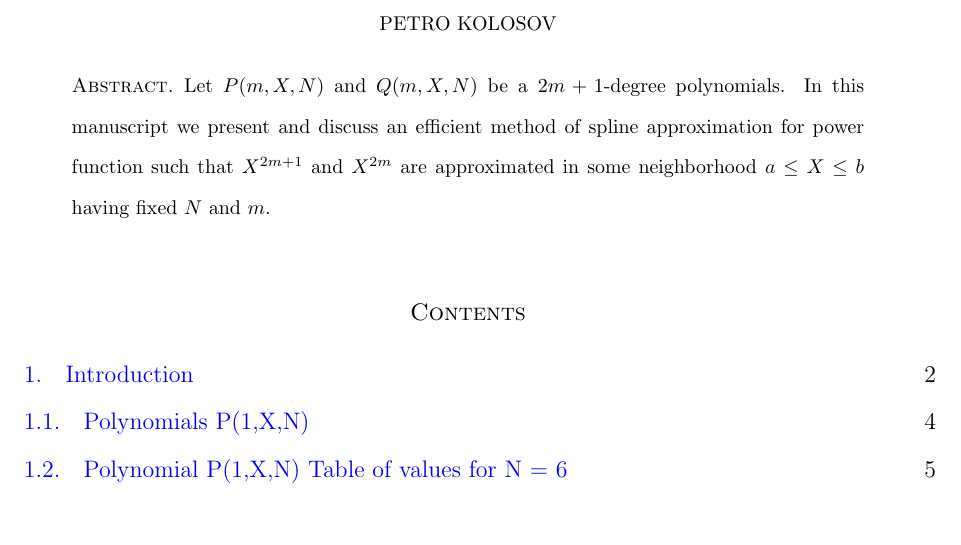
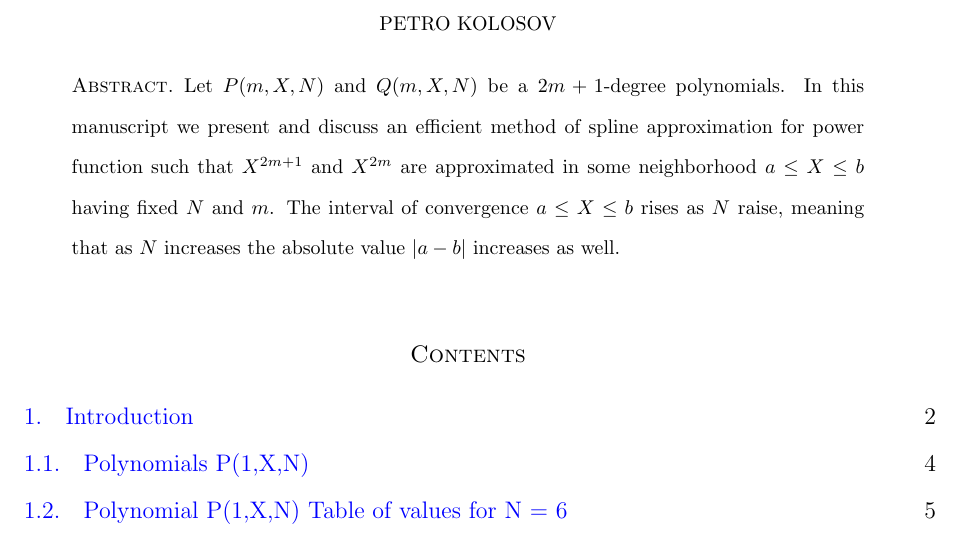
Before and after one commit to kolosovpetro/PlotsOfClosedForms, a LaTeX paper (src/PlotsOfClosedForms.tex, which reads src/sections/abstract.tex): part of page 1 of 23, cut so that both start at the same text. Compiled offline with pdfLaTeX.

Commit message:
abstract update

```diff
--- a/src/sections/abstract.tex
+++ b/src/sections/abstract.tex
@@ -2,4 +2,6 @@ Let $P(m, X, N)$ and $Q(m, X, N)$ be a $2m+1$-degree polynomials.
 In this manuscript we present and discuss an efficient method of spline approximation
 for power function such that $X^{2m+1}$ and $X^{2m}$
 are approximated in some neighborhood $a \leq X \leq b$ having fixed $N$ and $m$.
+The interval of convergence $a \leq X \leq b$ rises as $N$ raise, meaning that as $N$ increases
+the absolute value $|a-b|$ increases as well.
 %with percentage error of approximation $E$ less than $2\%$ for $X \geq 6$.
```
Also changed, not shown: out/PlotsOfClosedForms.pdf.
